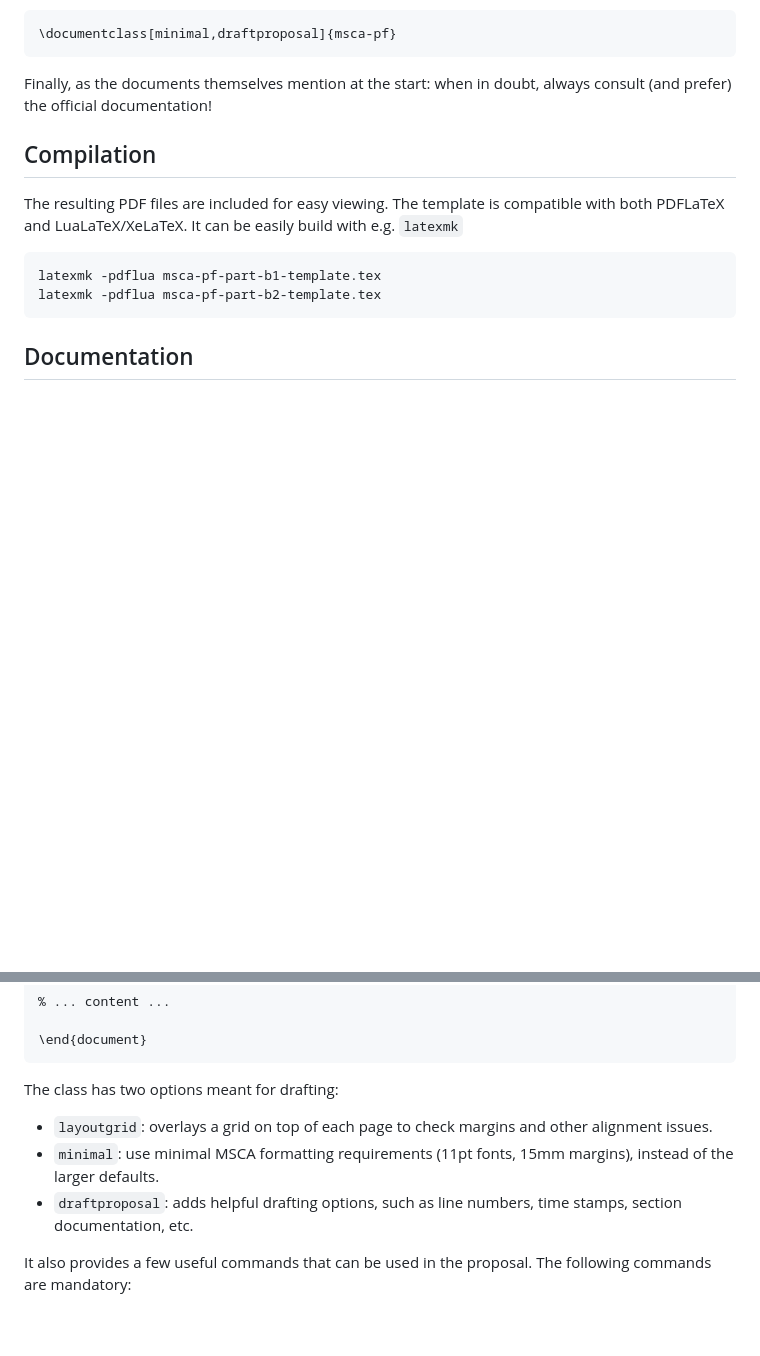
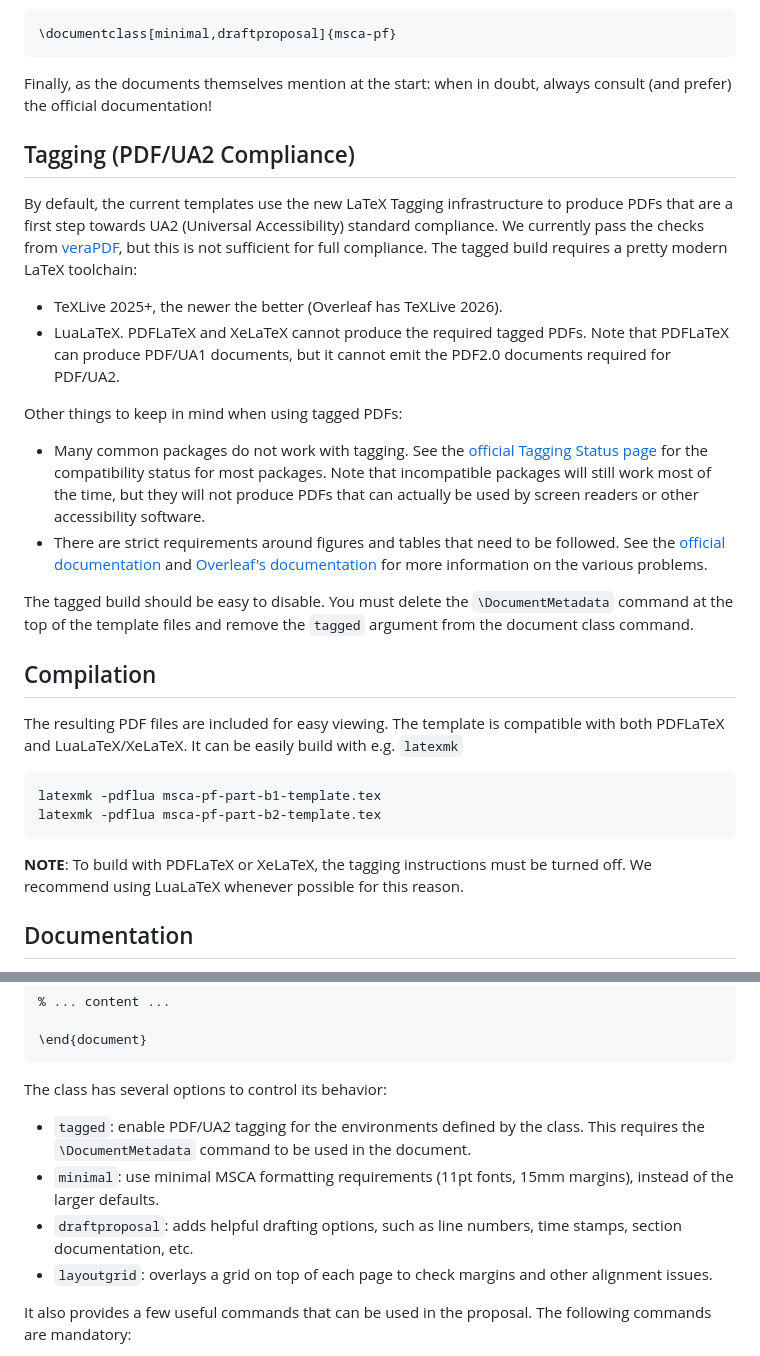
Before and after one commit to alexfikl/msca-pf, a Markdown page: README.md, 2 parts joined by grey strips. Rendered like a GitHub page; blank space fills up the shorter version.

Commit message:
docs: add info about PDF/UA2 to the README

````diff
--- a/README.md
+++ b/README.md
@@ -55,6 +55,35 @@ setting). To force the minimal requirements, set the `minimal` option as below
 Finally, as the documents themselves mention at the start: when in doubt,
 always consult (and prefer) the official documentation!
 
+## Tagging (PDF/UA2 Compliance)
+
+By default, the current templates use the new LaTeX Tagging infrastructure to
+produce PDFs that are a first step towards UA2 (Universal Accessibility) standard
+compliance. We currently pass the checks from [veraPDF](https://verapdf.org/),
+but this is not sufficient for full compliance. The tagged build requires a
+pretty modern LaTeX toolchain:
+
+- TeXLive 2025+, the newer the better (Overleaf has TeXLive 2026).
+- LuaLaTeX. PDFLaTeX and XeLaTeX cannot produce the required tagged PDFs. Note
+  that PDFLaTeX can produce PDF/UA1 documents, but it cannot emit the PDF2.0
+  documents required for PDF/UA2.
+
+Other things to keep in mind when using tagged PDFs:
+
+- Many common packages do not work with tagging. See the
+  [official Tagging Status page](https://latex3.github.io/tagging-project/tagging-status/)
+  for the compatibility status for most packages. Note that incompatible
+  packages will still work most of the time, but they will not produce PDFs that
+  can actually be used by screen readers or other accessibility software.
+- There are strict requirements around figures and tables that need to be followed.
+  See the [official documentation](https://latex3.github.io/tagging-project/documentation/usage-instructions)
+  and [Overleaf's documentation](https://docs.overleaf.com/writing-and-editing/creating-accessible-pdfs)
+  for more information on the various problems.
+
+The tagged build should be easy to disable. You must delete the `\DocumentMetadata`
+command at the top of the template files and remove the `tagged` argument
+from the document class command.
+
 ## Compilation
 
 The resulting PDF files are included for easy viewing. The template is compatible
@@ -64,6 +93,9 @@ with both PDFLaTeX and LuaLaTeX/XeLaTeX. It can be easily build with e.g. `latex
 latexmk -pdflua msca-pf-part-b1-template.tex
 latexmk -pdflua msca-pf-part-b2-template.tex
 ```
+
+**NOTE**: To build with PDFLaTeX or XeLaTeX, the tagging instructions must be
+turned off. We recommend using LuaLaTeX whenever possible for this reason.
 
 ## Documentation
 
@@ -83,14 +115,16 @@ be used as
 \end{document}
 ```
 
-The class has two options meant for drafting:
+The class has several options to control its behavior:
 
-- `layoutgrid`: overlays a grid on top of each page to check margins and
-  other alignment issues.
+- `tagged`: enable PDF/UA2 tagging for the environments defined by the class.
+  This requires the `\DocumentMetadata` command to be used in the document.
 - `minimal`: use minimal MSCA formatting requirements (11pt fonts, 15mm margins),
   instead of the larger defaults.
 - `draftproposal`: adds helpful drafting options, such as line numbers,
   time stamps, section documentation, etc.
+- `layoutgrid`: overlays a grid on top of each page to check margins and
+  other alignment issues.
 
 It also provides a few useful commands that can be used in the proposal. The
 following commands are mandatory:
````
